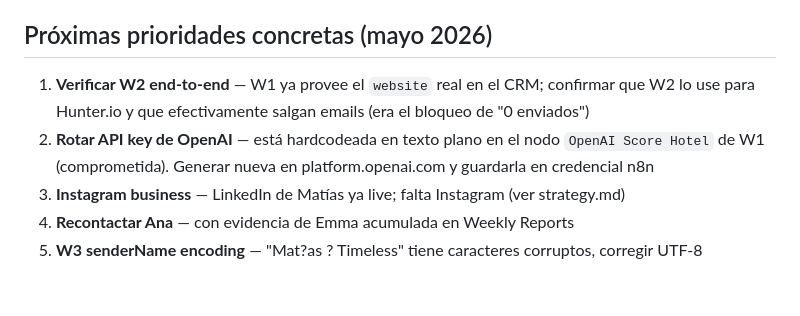
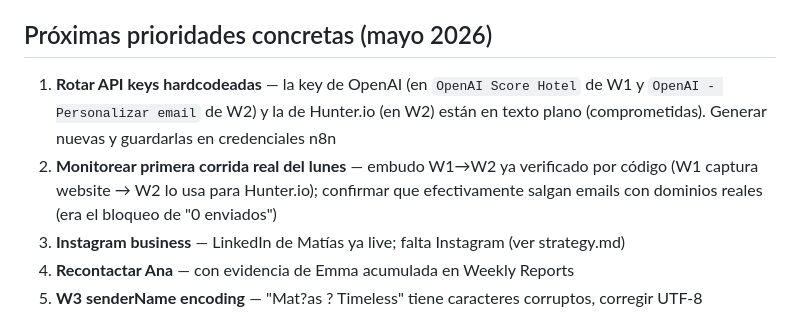
Before and after one commit to dutlimatias-boop/timeless-site, a Markdown page: .claude/rules/roadmap.md, the part around the change. GitHub-like rendering; blank space fills up the shorter version.

```diff
--- a/.claude/rules/roadmap.md
+++ b/.claude/rules/roadmap.md
@@ -44,8 +44,8 @@
 - [x] **Documentación completa** — status.md, strategy.md, infrastructure.md, clients.md actualizados
 
 ## Próximas prioridades concretas (mayo 2026)
-1. **Verificar W2 end-to-end** — W1 ya provee el `website` real en el CRM; confirmar que W2 lo use para Hunter.io y que efectivamente salgan emails (era el bloqueo de "0 enviados")
-2. **Rotar API key de OpenAI** — está hardcodeada en texto plano en el nodo `OpenAI Score Hotel` de W1 (comprometida). Generar nueva en platform.openai.com y guardarla en credencial n8n
+1. **Rotar API keys hardcodeadas** — la key de OpenAI (en `OpenAI Score Hotel` de W1 y `OpenAI - Personalizar email` de W2) y la de Hunter.io (en W2) están en texto plano (comprometidas). Generar nuevas y guardarlas en credenciales n8n
+2. **Monitorear primera corrida real del lunes** — embudo W1→W2 ya verificado por código (W1 captura website → W2 lo usa para Hunter.io); confirmar que efectivamente salgan emails con dominios reales (era el bloqueo de "0 enviados")
 3. **Instagram business** — LinkedIn de Matías ya live; falta Instagram (ver strategy.md)
 4. **Recontactar Ana** — con evidencia de Emma acumulada en Weekly Reports
 5. **W3 senderName encoding** — "Mat?as ? Timeless" tiene caracteres corruptos, corregir UTF-8
```
Also changed, not shown: .claude/rules/infrastructure.md (+2 -1 lines).
